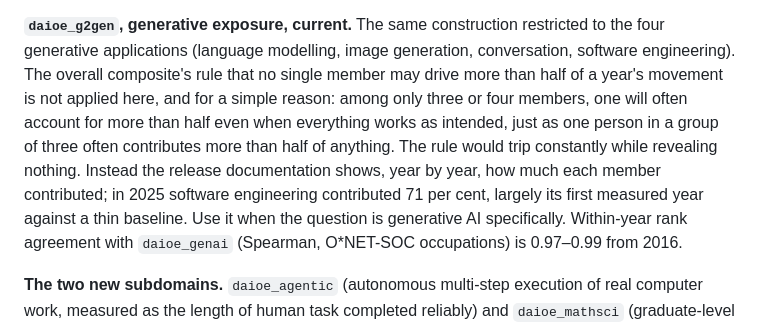
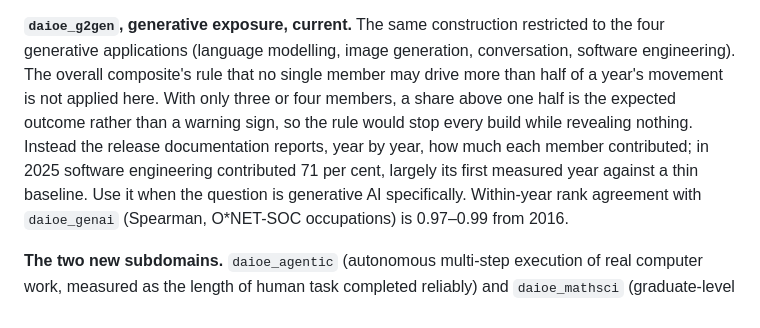
Before and after one commit to Magnus-L/daioe-pipeline, a Markdown page: DOCUMENTATION.md, the part around the change. Rendered like a GitHub page.

Commit message:
Concentration passage: economist register, first-read clarity kept

```diff
--- a/DOCUMENTATION.md
+++ b/DOCUMENTATION.md
@@ -178,13 +178,12 @@ occupations is 0.74 in the three-member 2013 cross-section, 0.97 by 2016 and 0.9
 **`daioe_g2gen`, generative exposure, current.** The same construction restricted to
 the four generative applications (language modelling, image generation, conversation,
 software engineering). The overall composite's rule that no single member may drive more than half of
-a year's movement is not applied here, and for a simple reason: among only
-three or four members, one will often account for more than half even when
-everything works as intended, just as one person in a group of three often
-contributes more than half of anything. The rule would trip constantly while
-revealing nothing. Instead the release documentation shows, year by year, how
-much each member contributed; in 2025 software engineering contributed 71 per
-cent, largely its first measured year against a thin baseline. Use it when the question is generative AI specifically. Within-year rank
+a year's movement is not applied here. With only three or four members, a share
+above one half is the expected outcome rather than a warning sign, so the rule
+would stop every build while revealing nothing. Instead the release
+documentation reports, year by year, how much each member contributed; in 2025
+software engineering contributed 71 per cent, largely its first measured year
+against a thin baseline. Use it when the question is generative AI specifically. Within-year rank
 agreement with `daioe_genai` (Spearman, O*NET-SOC occupations) is 0.97–0.99 from 2016.
 
 **The two new subdomains.** `daioe_agentic` (autonomous multi-step execution of real
```
Also changed, not shown: VINTAGES.md (+8 -10 lines).
